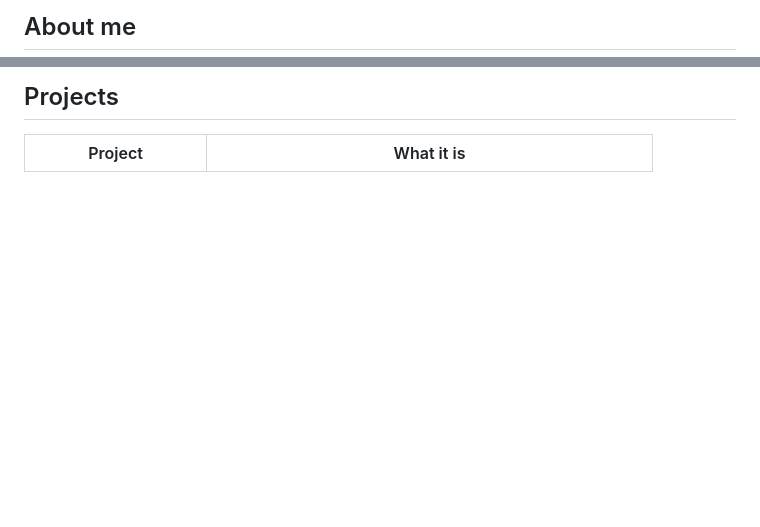
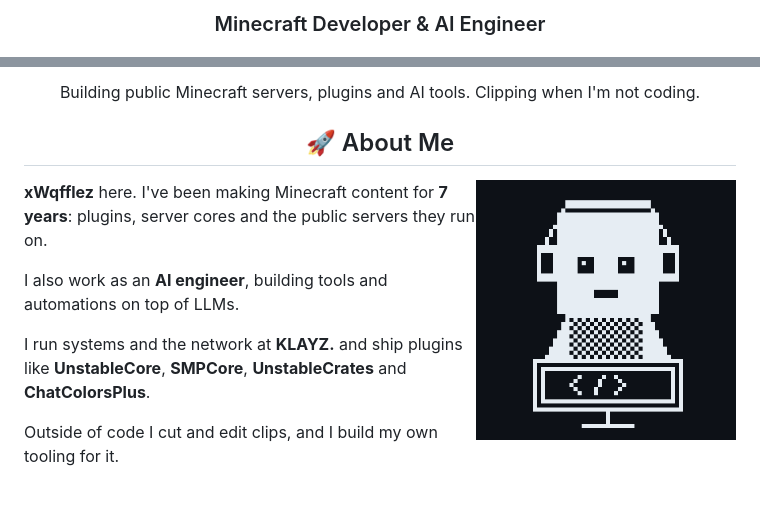
Before and after one commit to itswafflezlol/itswafflezlol, a Markdown page: README.md, 2 parts joined by grey strips. Drawn GitHub-style; pictures changed too: assets/about.png (added); blank space fills up the shorter version.

Commit message:
Restyle profile with pixel-art banner and centered layout

```diff
--- a/README.md
+++ b/README.md
@@ -16,3 +6,3 @@
 
-## About me
+<h3 align="center">Minecraft Developer & AI Engineer</h3>
 
@@ -28,3 +11,16 @@
 </p>
 
-## Projects
+<p align="center">Building public Minecraft servers, plugins and AI tools. Clipping when I'm not coding.</p>
+
+<h2 align="center">🚀 About Me</h2>
+
+<img align="right" src="assets/about.png" alt="Pixel-art character" width="260" />
+
+**xWqfflez** here. I've been making Minecraft content for **7 years**: plugins, server cores and the public servers they run on.
+
+I also work as an **AI engineer**, building tools and automations on top of LLMs.
+
+I run systems and the network at **KLAYZ.** and ship plugins like **UnstableCore**, **SMPCore**, **UnstableCrates** and **ChatColorsPlus**.
+
+Outside of code I cut and edit clips, and I build my own tooling for it.
+
```
Also changed, not shown: other parts of README.md (+37 -32 lines), assets/banner.png (added).
